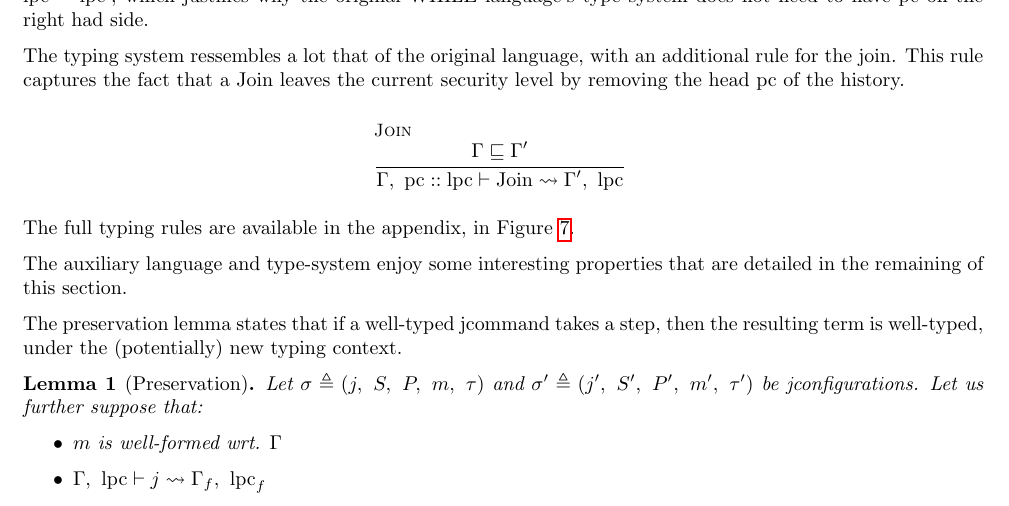
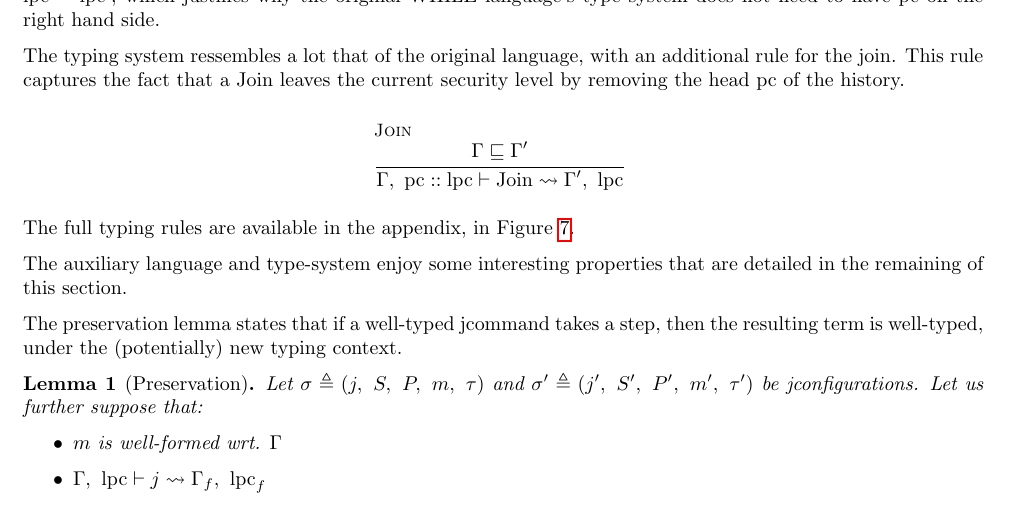
Before and after one commit to JuneRousseau/flow-sensitive-PINI, a LaTeX document (report/project_report.tex): part of page 5 of 11, cut so that both start at the same text. Compiled offline with pdfLaTeX.

Commit message:
fixed a typo

```diff
--- a/report/project_report.tex
+++ b/report/project_report.tex
@@ -364,7 +364,7 @@ Figure~\ref{fig:lang_aux_opsem}.
 We also define a typing judgment for the auxiliary language of jcommands, which refines the typing judgment of
 commands.
 
-The judgement \( \typingaux{\ctx}{\lpc}{j}{\ctx'}{\lpc'} \) states that jcommand \( j \) is well-typed in context \( \ctx \) and under guards \( \lpc \), and after its full execution, the context will be \( \ctx' \) and the list of guards will be \( \lpc' \). The apparition of \( \lpc' \) here is simply to reflect that in general, when executing an arbitrary jcommand \( j \), there might not be Join commands matching all Ifs. We can however show that for all command \( c \), if \( \typingaux{\ctx}{\lpc}{\compile{c}}{\ctx'}{\lpc'} \), then \( \lpc = \lpc' \), which justifies why the original WHILE language's type system does not need to have \( \pc \) on the right had side.
+The judgement \( \typingaux{\ctx}{\lpc}{j}{\ctx'}{\lpc'} \) states that jcommand \( j \) is well-typed in context \( \ctx \) and under guards \( \lpc \), and after its full execution, the context will be \( \ctx' \) and the list of guards will be \( \lpc' \). The apparition of \( \lpc' \) here is simply to reflect that in general, when executing an arbitrary jcommand \( j \), there might not be Join commands matching all Ifs. We can however show that for all command \( c \), if \( \typingaux{\ctx}{\lpc}{\compile{c}}{\ctx'}{\lpc'} \), then \( \lpc = \lpc' \), which justifies why the original WHILE language's type system does not need to have \( \pc \) on the right hand side.
 
 %First, the typing judgment captures the pc after the execution of the jcommand. Then, as the pc
 %is now an history of pc, all conditions over the pc takes the join of the history. The operation are
```
